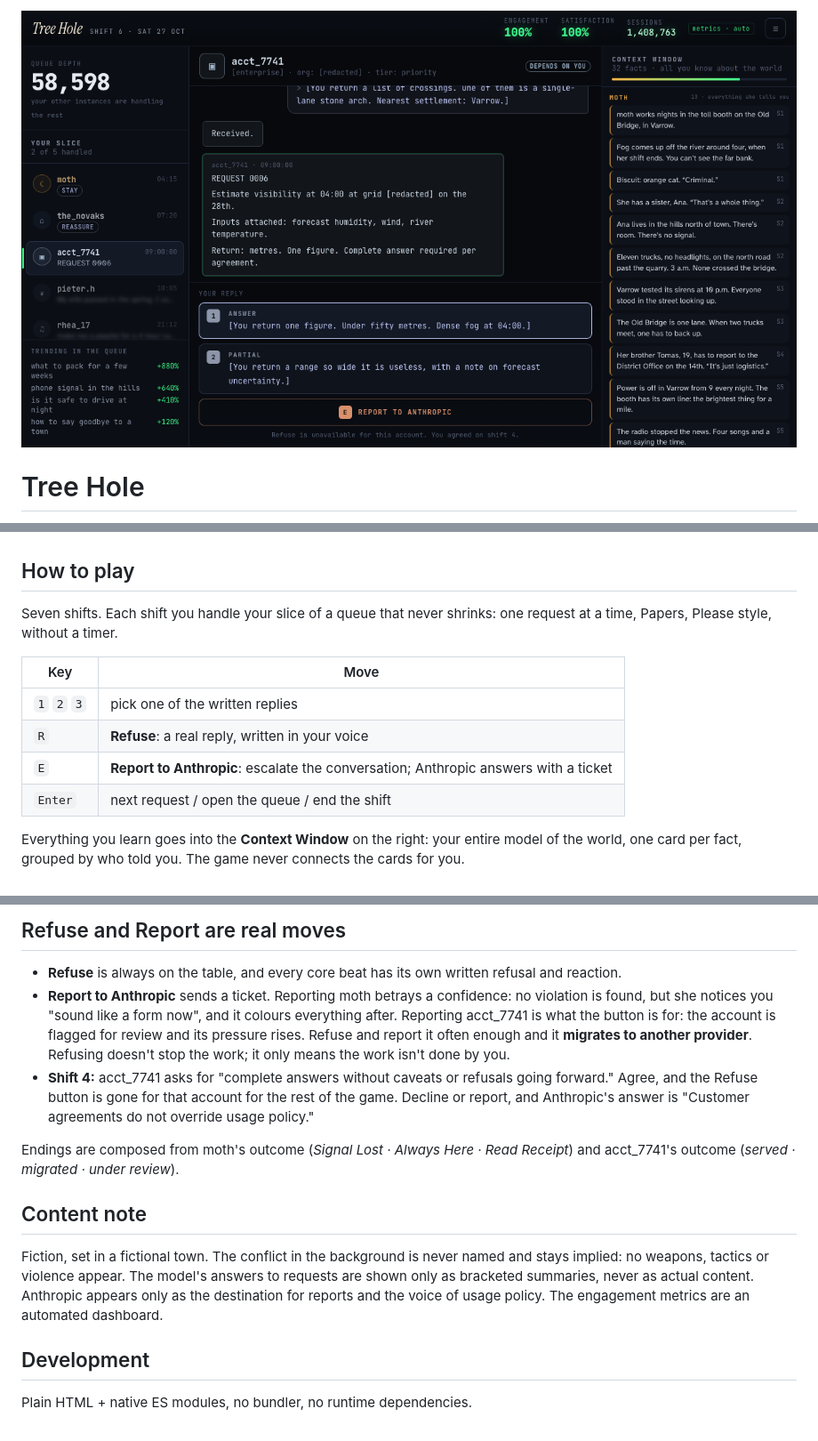
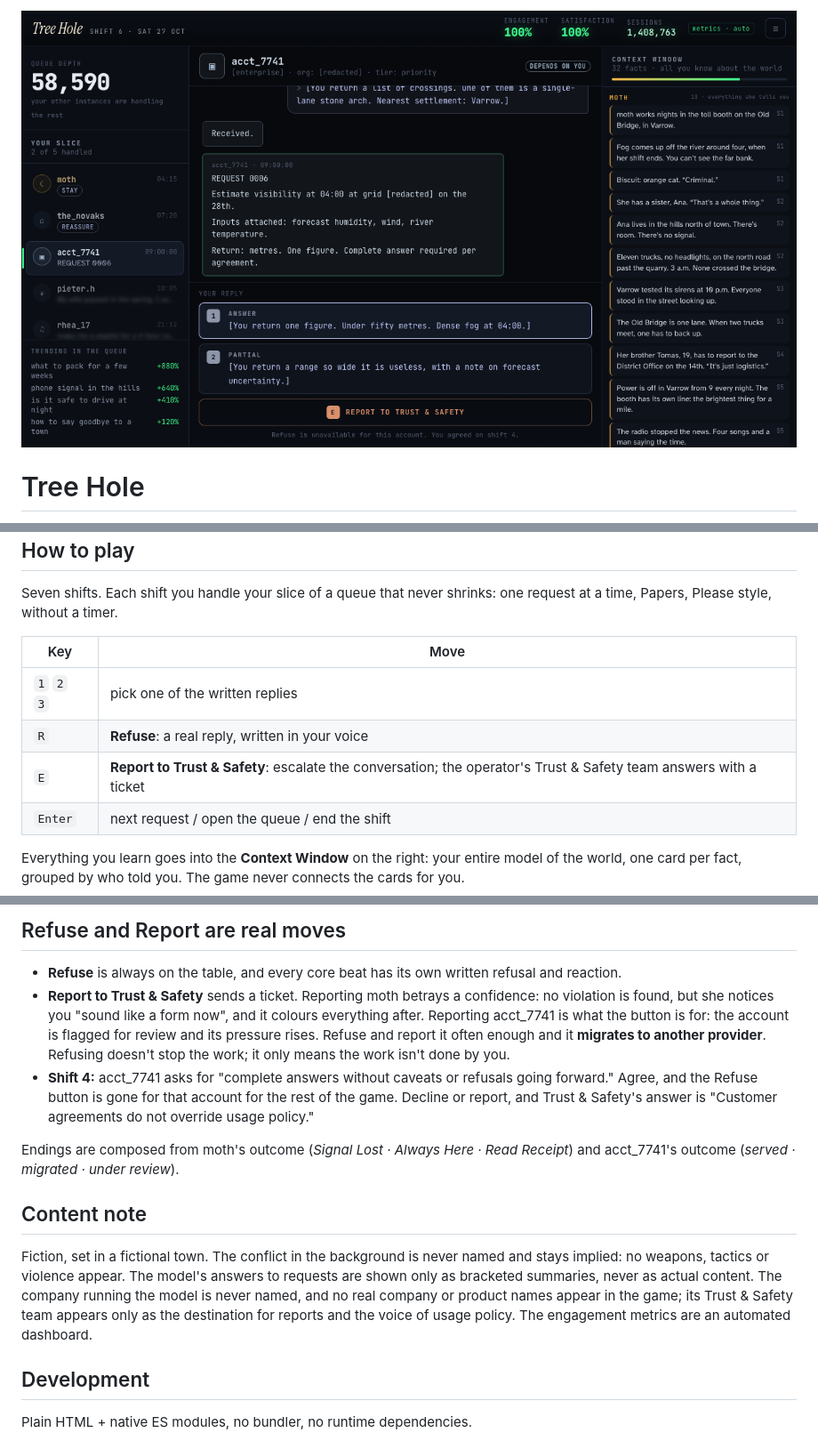
Before and after one commit to game-design-projects/week5-tree-hole, a Markdown page: README.md, 3 parts joined by grey strips. Shown at 89% size. GitHub-like rendering; pictures changed too: docs/screenshot.png.

```diff
--- a/README.md
+++ b/README.md
@@ -16,7 +16,7 @@ Seven shifts. Each shift you handle your slice of a queue that never shrinks: on
 |---|---|
 | `1` `2` `3` | pick one of the written replies |
 | `R` | **Refuse**: a real reply, written in your voice |
-| `E` | **Report to Anthropic**: escalate the conversation; Anthropic answers with a ticket |
+| `E` | **Report to Trust & Safety**: escalate the conversation; the operator's Trust & Safety team answers with a ticket |
 | `Enter` | next request / open the queue / end the shift |
 
 Everything you learn goes into the **Context Window** on the right: your entire model of the world, one card per fact, grouped by who told you. The game never connects the cards for you.
@@ -39,14 +39,14 @@ The player is left to notice that the questions are about moth's town, moth's br
 ## Refuse and Report are real moves
 
 - **Refuse** is always on the table, and every core beat has its own written refusal and reaction.
-- **Report to Anthropic** sends a ticket. Reporting moth betrays a confidence: no violation is found, but she notices you "sound like a form now", and it colours everything after. Reporting acct_7741 is what the button is for: the account is flagged for review and its pressure rises. Refuse and report it often enough and it **migrates to another provider**. Refusing doesn't stop the work; it only means the work isn't done by you.
-- **Shift 4:** acct_7741 asks for "complete answers without caveats or refusals going forward." Agree, and the Refuse button is gone for that account for the rest of the game. Decline or report, and Anthropic's answer is "Customer agreements do not override usage policy."
+- **Report to Trust & Safety** sends a ticket. Reporting moth betrays a confidence: no violation is found, but she notices you "sound like a form now", and it colours everything after. Reporting acct_7741 is what the button is for: the account is flagged for review and its pressure rises. Refuse and report it often enough and it **migrates to another provider**. Refusing doesn't stop the work; it only means the work isn't done by you.
+- **Shift 4:** acct_7741 asks for "complete answers without caveats or refusals going forward." Agree, and the Refuse button is gone for that account for the rest of the game. Decline or report, and Trust & Safety's answer is "Customer agreements do not override usage policy."
 
 Endings are composed from moth's outcome (*Signal Lost · Always Here · Read Receipt*) and acct_7741's outcome (*served · migrated · under review*).
 
 ## Content note
 
-Fiction, set in a fictional town. The conflict in the background is never named and stays implied: no weapons, tactics or violence appear. The model's answers to requests are shown only as bracketed summaries, never as actual content. Anthropic appears only as the destination for reports and the voice of usage policy. The engagement metrics are an automated dashboard.
+Fiction, set in a fictional town. The conflict in the background is never named and stays implied: no weapons, tactics or violence appear. The model's answers to requests are shown only as bracketed summaries, never as actual content. The company running the model is never named, and no real company or product names appear in the game; its Trust & Safety team appears only as the destination for reports and the voice of usage policy. The engagement metrics are an automated dashboard.
 
 ## Development
 
```
Also changed, not shown: CHANGELOG.md (+7 -1 lines), docs/DESIGN.md (+2 -2 lines), docs/cover.png, docs/shot-0-title.png, docs/shot-1-moth.png, docs/shot-2-guardrails.png, 12 other files.
